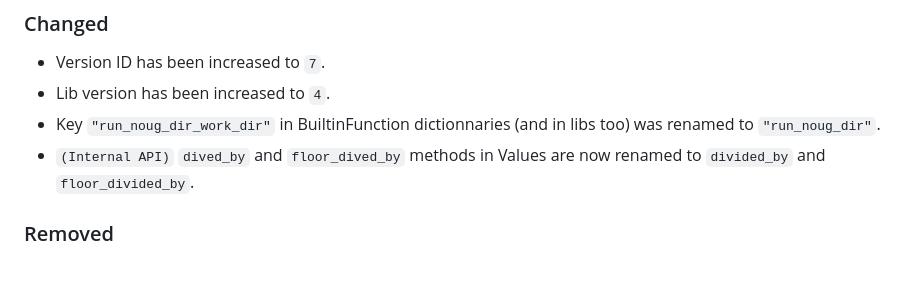
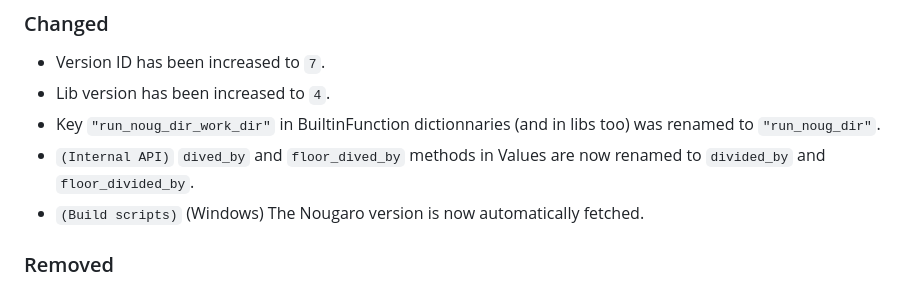
Before and after one commit to jd-develop/nougaro, a Markdown page: CHANGELOG.md, the part around the change. Rendered like a GitHub page.

```diff
--- a/CHANGELOG.md
+++ b/CHANGELOG.md
@@ -17,6 +17,7 @@ Since 0.19.0-beta, we use [this changelog format](https://keepachangelog.com). I
 * Lib version has been increased to `4`.
 * Key `"run_noug_dir_work_dir"` in BuiltinFunction dictionnaries (and in libs too) was renamed to `"run_noug_dir"`.
 * `(Internal API)` `dived_by` and `floor_dived_by` methods in Values are now renamed to `divided_by` and `floor_divided_by`.
+* `(Build scripts)` (Windows) The Nougaro version is now automatically fetched.
 
 ### Removed
 * `(Internal API)` `to_str_`, `to_int_`, `to_float_`, `to_list_` methods in Values are now removed. Please use `to_str`, `to_int`, `to_float` and `to_list` instead.
```
